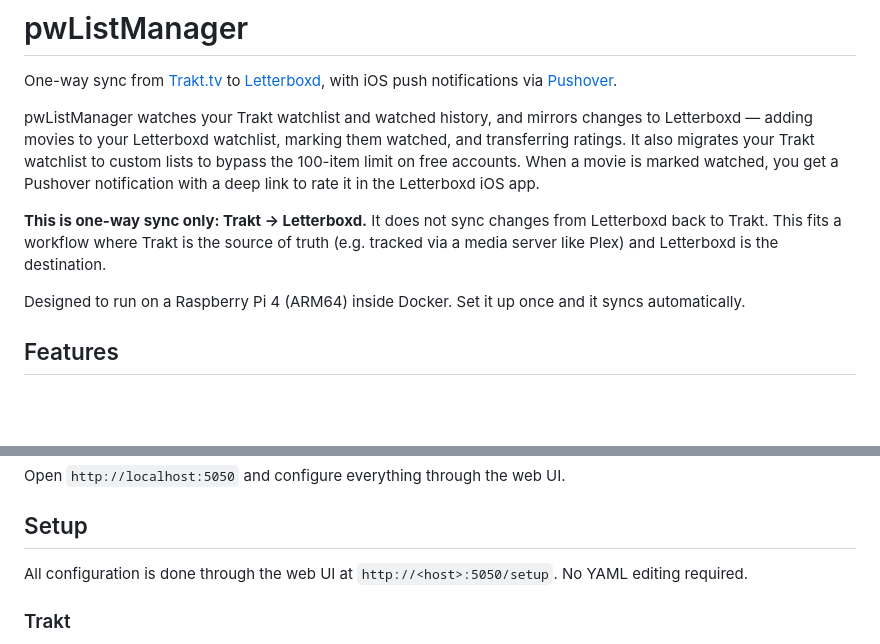
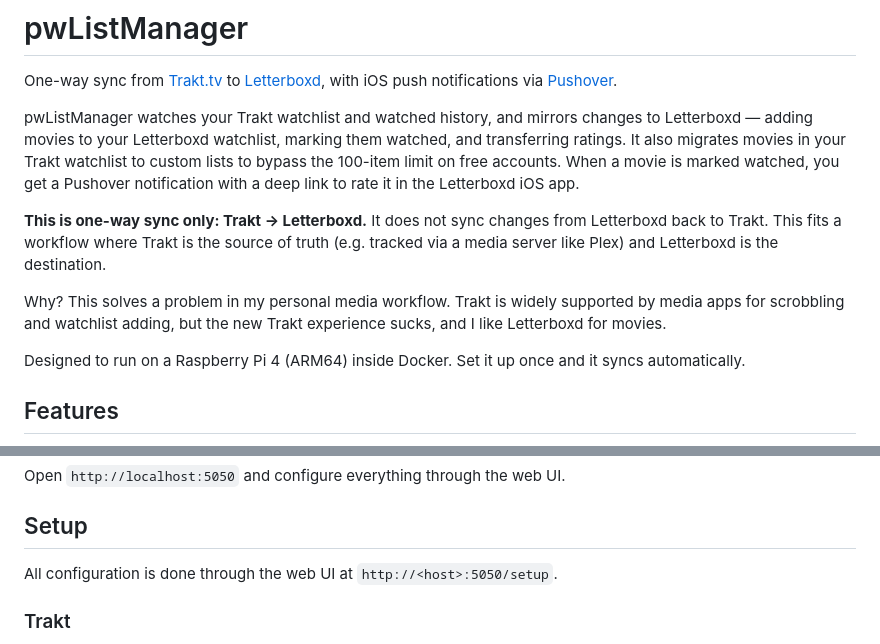
Before and after one commit to piersjones/pwListManager, a Markdown page: README.md, 2 parts joined by grey strips. GitHub-like rendering; blank space fills up the shorter version.

Commit message:
Rewrite README: emphasize one-way sync, web UI config, free account limits

```diff
--- a/README.md
+++ b/README.md
@@ -2,9 +2,11 @@
 
 One-way sync from [Trakt.tv](https://trakt.tv) to [Letterboxd](https://letterboxd.com), with iOS push notifications via [Pushover](https://pushover.net).
 
-pwListManager watches your Trakt watchlist and watched history, and mirrors changes to Letterboxd — adding movies to your Letterboxd watchlist, marking them watched, and transferring ratings. It also migrates your Trakt watchlist to custom lists to bypass the 100-item limit on free accounts. When a movie is marked watched, you get a Pushover notification with a deep link to rate it in the Letterboxd iOS app.
+pwListManager watches your Trakt watchlist and watched history, and mirrors changes to Letterboxd — adding movies to your Letterboxd watchlist, marking them watched, and transferring ratings. It also migrates movies in your Trakt watchlist to custom lists to bypass the 100-item limit on free accounts. When a movie is marked watched, you get a Pushover notification with a deep link to rate it in the Letterboxd iOS app.
 
 **This is one-way sync only: Trakt → Letterboxd.** It does not sync changes from Letterboxd back to Trakt. This fits a workflow where Trakt is the source of truth (e.g. tracked via a media server like Plex) and Letterboxd is the destination.
+
+Why? This solves a problem in my personal media workflow. Trakt is widely supported by media apps for scrobbling and watchlist adding, but the new Trakt experience sucks, and I like Letterboxd for movies.
 
 Designed to run on a Raspberry Pi 4 (ARM64) inside Docker. Set it up once and it syncs automatically.
 
@@ -48,7 +50,7 @@ Open `http://localhost:5050` and configure everything through the web UI.
 
 ## Setup
 
-All configuration is done through the web UI at `http://<host>:5050/setup`. No YAML editing required.
+All configuration is done through the web UI at `http://<host>:5050/setup`.
 
 ### Trakt
 
```
